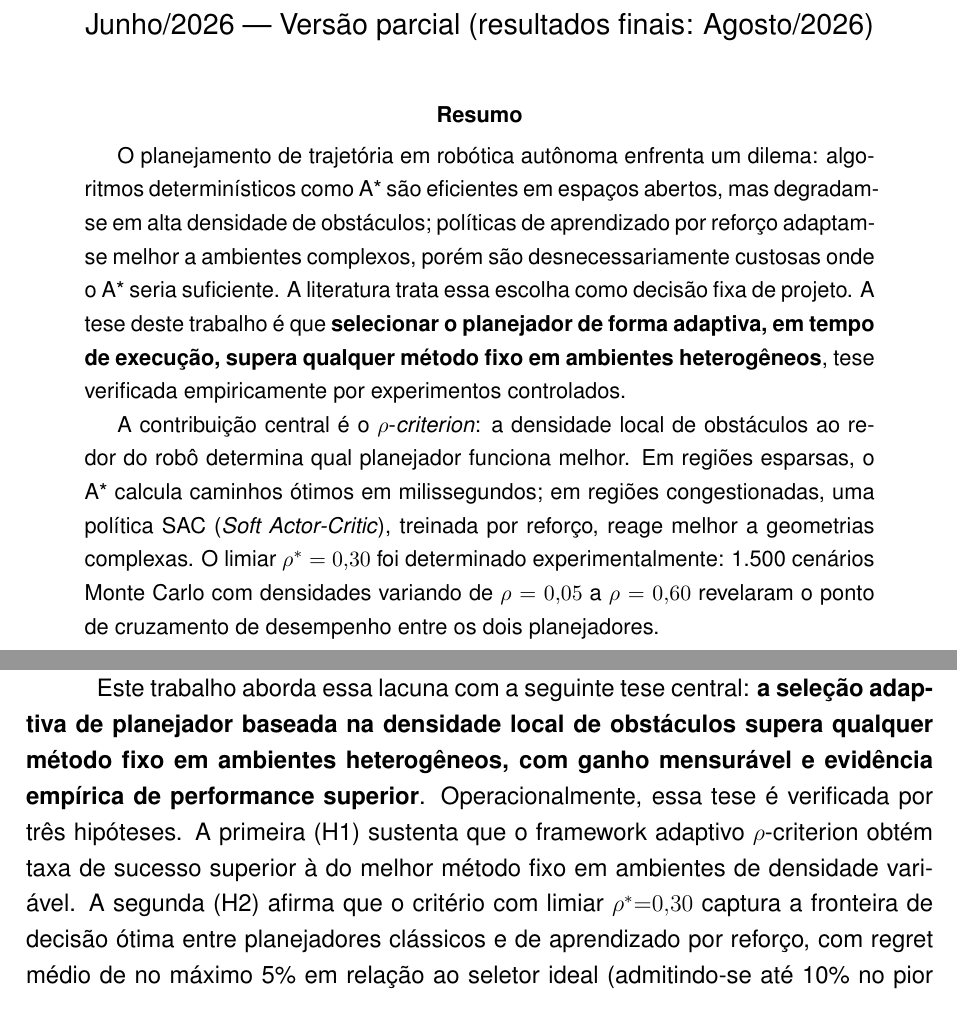
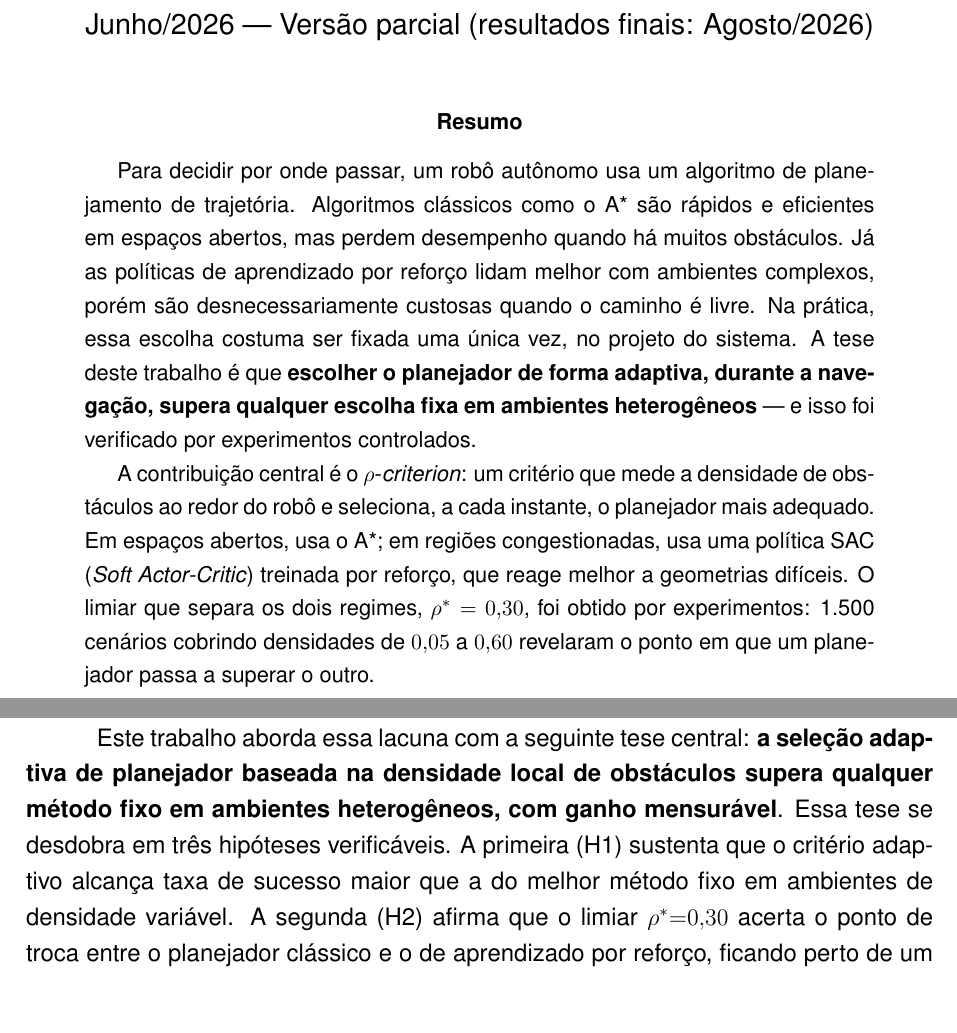
Before and after one commit to santtyan/adaptive-planner-switching, a LaTeX paper (paper/relatorio_final_pip.tex): two parts of pages 1 and 2 of 19, joined at a grey line, cut so that both start at the same text. Compiled offline with pdfLaTeX.

Commit message:
style(relatorio): simplifica abstract e introdução (tese/H1/H2)
- Abstract reescrito em linguagem acessível (abre explicando o que é planejamento
  de trajetória, frases curtas, mantém todos os números)
- Tese: remove redundância 'evidência empírica de performance superior'
- H2: 'captura a fronteira de decisão ótima... regret' -> 'acerta o ponto de troca...
  diferença média de no máximo 5%'

```diff
--- a/paper/relatorio_final_pip.tex
+++ b/paper/relatorio_final_pip.tex
@@ -79,19 +79,20 @@
 
 % ── Resumo ──────────────────────────────────────────────────
 \begin{abstract}
-O planejamento de trajetória em robótica autônoma enfrenta um dilema: algoritmos
-determinísticos como A* são eficientes em espaços abertos, mas degradam-se em alta densidade
-de obstáculos; políticas de aprendizado por reforço adaptam-se melhor a ambientes complexos,
-porém são desnecessariamente custosas onde o A* seria suficiente. A literatura trata essa
-escolha como decisão fixa de projeto. A tese deste trabalho é que \textbf{selecionar o
-planejador de forma adaptiva, em tempo de execução, supera qualquer método fixo em ambientes
-heterogêneos}, tese verificada empiricamente por experimentos controlados.
+Para decidir por onde passar, um robô autônomo usa um algoritmo de planejamento de trajetória.
+Algoritmos clássicos como o A* são rápidos e eficientes em espaços abertos, mas perdem
+desempenho quando há muitos obstáculos. Já as políticas de aprendizado por reforço lidam melhor
+com ambientes complexos, porém são desnecessariamente custosas quando o caminho é livre. Na
+prática, essa escolha costuma ser fixada uma única vez, no projeto do sistema. A tese deste
+trabalho é que \textbf{escolher o planejador de forma adaptiva, durante a navegação, supera
+qualquer escolha fixa em ambientes heterogêneos} --- e isso foi verificado por experimentos
+controlados.
 
-A contribuição central é o $\rho$-\textit{criterion}: a densidade local de obstáculos ao
-redor do robô determina qual planejador funciona melhor. Em regiões esparsas, o A*
-calcula caminhos ótimos em milissegundos; em regiões congestionadas, uma política SAC
-(\textit{Soft Actor-Critic}), treinada por reforço, reage melhor a geometrias complexas.
-O limiar $\rho^* = 0{,}30$ foi determinado experimentalmente: 1.500 cenários Monte Carlo
-com densidades variando de $\rho = 0{,}05$ a $\rho = 0{,}60$ revelaram o ponto de
-cruzamento de desempenho entre os dois planejadores.
+A contribuição central é o $\rho$-\textit{criterion}: um critério que mede a densidade de
+obstáculos ao redor do robô e seleciona, a cada instante, o planejador mais adequado. Em
+espaços abertos, usa o A*; em regiões congestionadas, usa uma política SAC
+(\textit{Soft Actor-Critic}) treinada por reforço, que reage melhor a geometrias difíceis. O
+limiar que separa os dois regimes, $\rho^* = 0{,}30$, foi obtido por experimentos: 1.500
+cenários cobrindo densidades de $0{,}05$ a $0{,}60$ revelaram o ponto em que um planejador
+passa a superar o outro.
 
@@ -135,12 +136,12 @@ mensurável em ambientes heterogêneos.
 
 Este trabalho aborda essa lacuna com a seguinte tese central: \textbf{a seleção adaptiva de
 planejador baseada na densidade local de obstáculos supera qualquer método fixo em ambientes
-heterogêneos, com ganho mensurável e evidência empírica de performance superior}. Operacionalmente, essa
-tese é verificada por três hipóteses. A primeira (H1) sustenta que o framework adaptivo
-$\rho$-criterion obtém taxa de sucesso superior à do melhor método fixo em ambientes de
-densidade variável. A segunda (H2) afirma que o critério com limiar $\rho^*{=}0{,}30$ captura a
-fronteira de decisão ótima entre planejadores clássicos e de aprendizado por reforço, com
-regret médio de no máximo 5\% em relação ao seletor ideal (admitindo-se até 10\% no pior caso).
+heterogêneos, com ganho mensurável}. Essa tese se desdobra em três hipóteses verificáveis.
+A primeira (H1) sustenta que o critério adaptivo alcança taxa de sucesso maior que a do melhor
+método fixo em ambientes de densidade variável. A segunda (H2) afirma que o limiar
+$\rho^*{=}0{,}30$ acerta o ponto de troca entre o planejador clássico e o de aprendizado por
+reforço, ficando perto de um seletor ideal: a diferença média de desempenho é de no máximo
+5\%, e de 10\% no pior caso.
 A terceira (H3) postula que o framework é realizável em um stack robótico padrão da indústria
 (ROS2/Nav2/Gazebo), sem modificar os planejadores subjacentes. A confirmação de H3 levanta
 uma questão para o caso com vários robôs: quando todos aplicam o critério ao mesmo tempo e de
```
Also changed, not shown: paper/relatorio_final_pip.tex (12 more changed lines).
